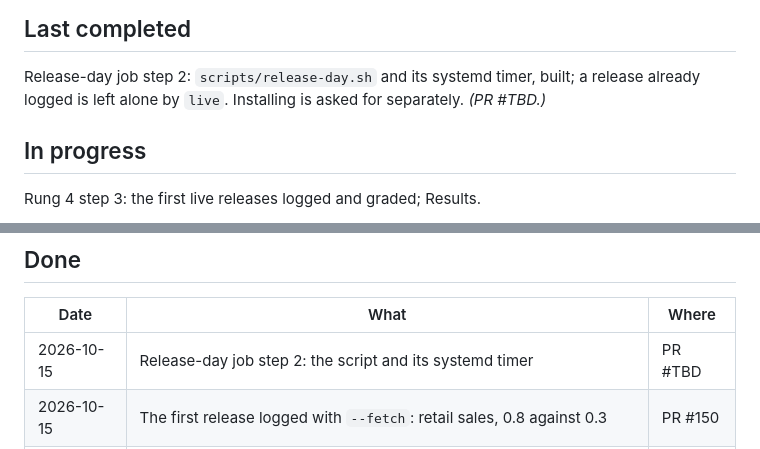
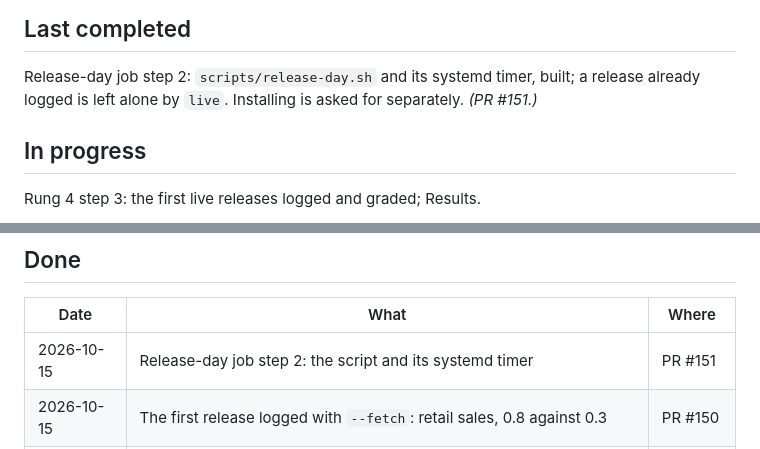
Before and after one commit to diykorey/fortuneteller, a Markdown page: docs/status.md, 2 parts joined by grey strips. Rendered like a GitHub page.

Commit message:
Point the status doc at PR #151

```diff
--- a/docs/status.md
+++ b/docs/status.md
@@ -9,7 +9,7 @@ Where the work is and what comes next. Two rules keep it current:
 ## Last completed
 
 Release-day job step 2: `scripts/release-day.sh` and its systemd timer, built; a release already
-logged is left alone by `live`. Installing is asked for separately. *(PR #TBD.)*
+logged is left alone by `live`. Installing is asked for separately. *(PR #151.)*
 
 ## In progress
 
@@ -25,7 +25,7 @@ release it logs.
 
 | Date | What | Where |
 | --- | --- | --- |
-| 2026-10-15 | Release-day job step 2: the script and its systemd timer | PR #TBD |
+| 2026-10-15 | Release-day job step 2: the script and its systemd timer | PR #151 |
 | 2026-10-15 | The first release logged with `--fetch`: retail sales, 0.8 against 0.3 | PR #150 |
 | 2026-10-15 | Release-day job step 1: `fortuneteller live` | PR #149 |
 | 2026-10-14 | Release-day job spec: the call logged and its pull request opened unattended | PR #148 |
```
